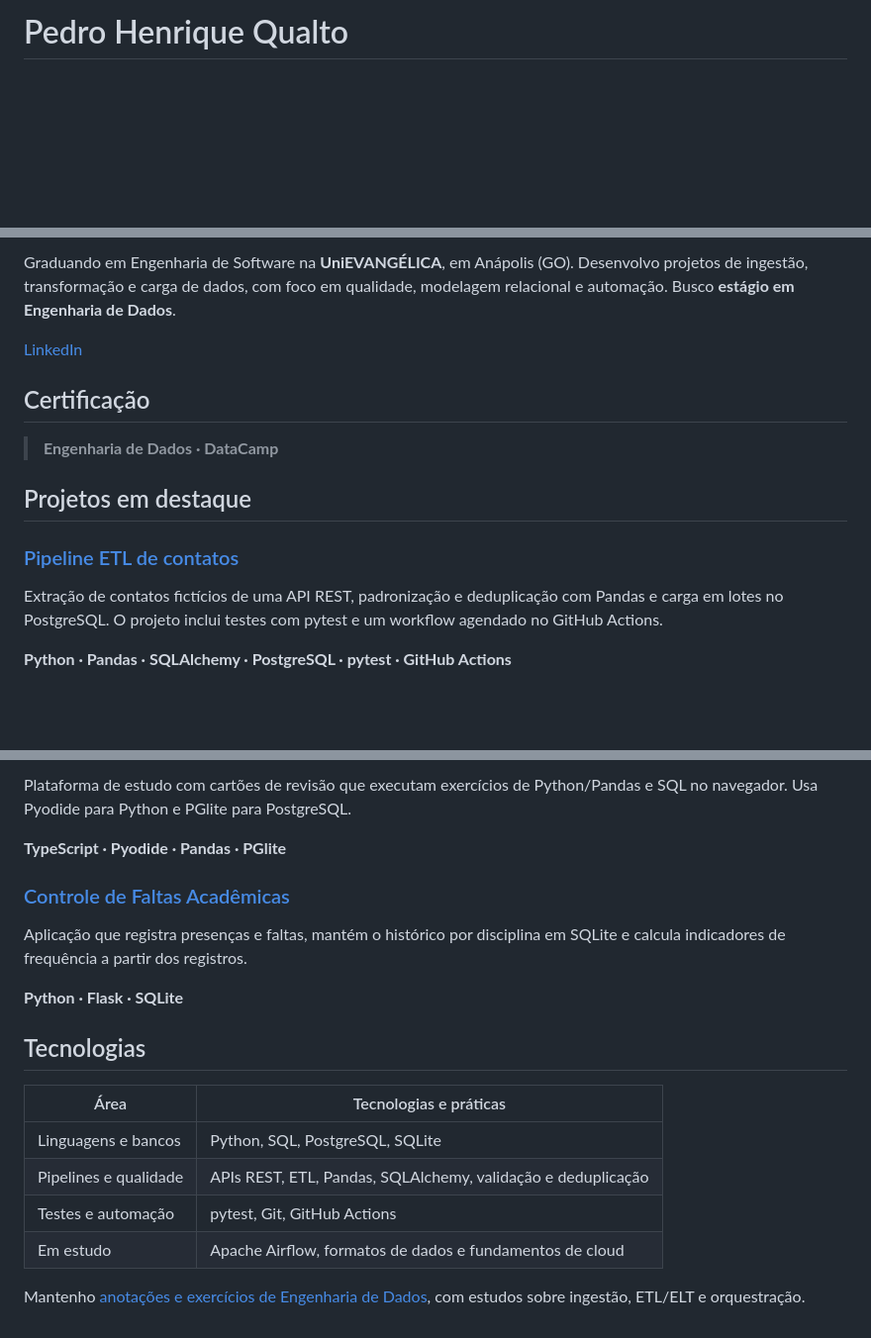
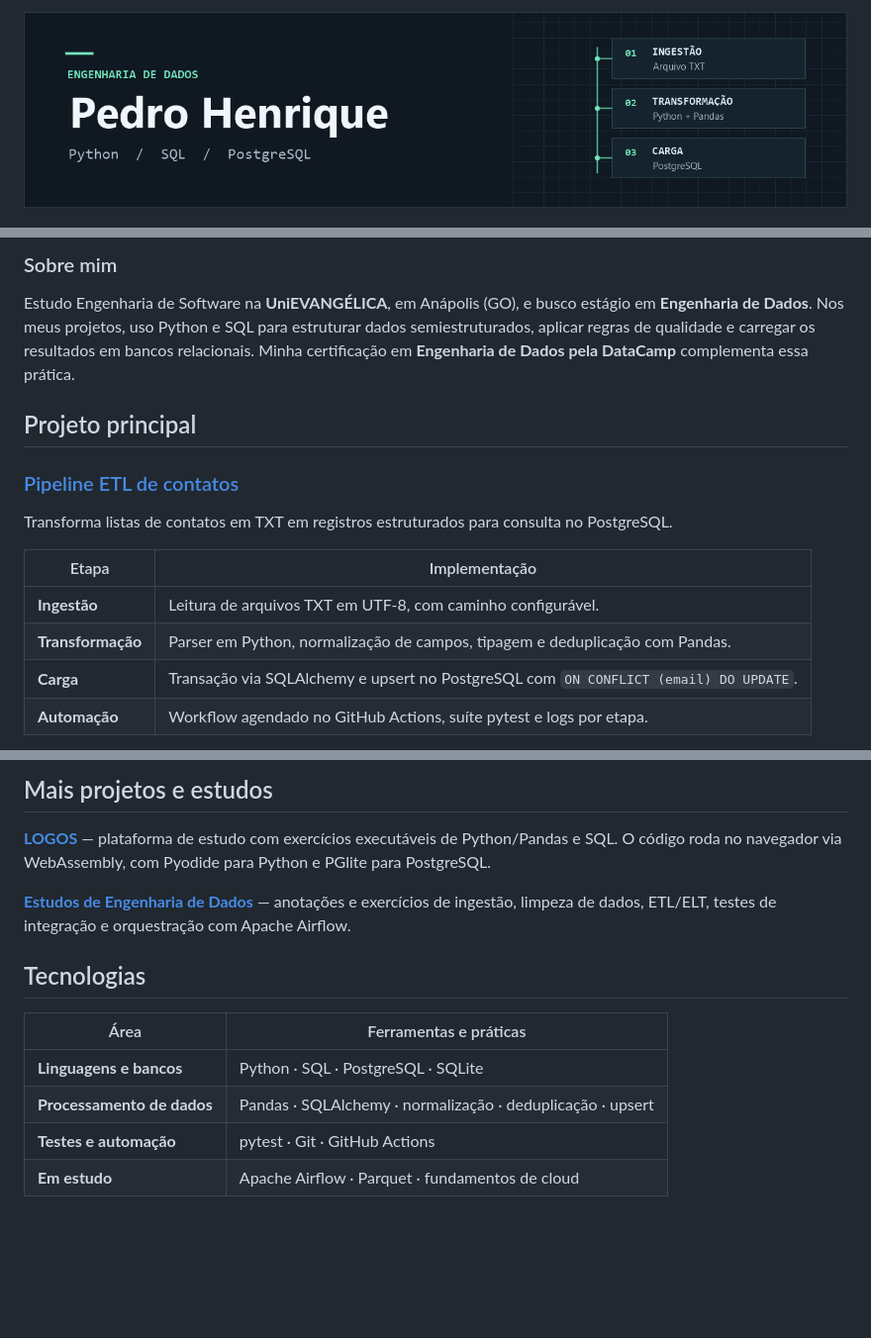
Before and after one commit to pedrohenriqueinv/pedrohenriqueinv, a Markdown page: README.md, 3 parts joined by grey strips. Shown at 99% size. Drawn GitHub-style; pictures changed too: assets/perfil.png (added); blank space fills up the shorter version.

Commit message:
Redesign data engineering profile

```diff
--- a/README.md
+++ b/README.md
@@ -1,2 +1,2 @@
-# Pedro Henrique Qualto
+![Pedro Henrique — Engenharia de Dados. Python, SQL e PostgreSQL. Fluxo de ingestão, transformação e carga.](./assets/perfil.png)
 
@@ -4,17 +5,18 @@
 
-Graduando em Engenharia de Software na **UniEVANGÉLICA**, em Anápolis (GO). Desenvolvo projetos de ingestão, transformação e carga de dados, com foco em qualidade, modelagem relacional e automação. Busco **estágio em Engenharia de Dados**.
+### Sobre mim
 
-[LinkedIn](https://www.linkedin.com/in/pedro-h-a27a9a275)
+Estudo Engenharia de Software na **UniEVANGÉLICA**, em Anápolis (GO), e busco estágio em **Engenharia de Dados**. Nos meus projetos, uso Python e SQL para estruturar dados semiestruturados, aplicar regras de qualidade e carregar os resultados em bancos relacionais. Minha certificação em **Engenharia de Dados pela DataCamp** complementa essa prática.
 
-## Certificação
-
-> **Engenharia de Dados · DataCamp**
-
-## Projetos em destaque
+## Projeto principal
 
 ### [Pipeline ETL de contatos](https://github.com/pedrohenriqueinv/etl-contacts-pipeline)
 
-Extração de contatos fictícios de uma API REST, padronização e deduplicação com Pandas e carga em lotes no PostgreSQL. O projeto inclui testes com pytest e um workflow agendado no GitHub Actions.
+Transforma listas de contatos em TXT em registros estruturados para consulta no PostgreSQL.
 
-**Python · Pandas · SQLAlchemy · PostgreSQL · pytest · GitHub Actions**
+| Etapa | Implementação |
+| --- | --- |
+| **Ingestão** | Leitura de arquivos TXT em UTF-8, com caminho configurável. |
+| **Transformação** | Parser em Python, normalização de campos, tipagem e deduplicação com Pandas. |
+| **Carga** | Transação via SQLAlchemy e upsert no PostgreSQL com `ON CONFLICT (email) DO UPDATE`. |
+| **Automação** | Workflow agendado no GitHub Actions, suíte pytest e logs por etapa. |
 
@@ -22,21 +24,15 @@ Extração de contatos fictícios de uma API REST, padronização e deduplicaç
 
-Plataforma de estudo com cartões de revisão que executam exercícios de Python/Pandas e SQL no navegador. Usa Pyodide para Python e PGlite para PostgreSQL.
+## Mais projetos e estudos
 
-**TypeScript · Pyodide · Pandas · PGlite**
+**[LOGOS](https://github.com/pedrohenriqueinv/LOGOS)** — plataforma de estudo com exercícios executáveis de Python/Pandas e SQL. O código roda no navegador via WebAssembly, com Pyodide para Python e PGlite para PostgreSQL.
 
-### [Controle de Faltas Acadêmicas](https://github.com/pedrohenriqueinv/academic_attendance_system)
-
-Aplicação que registra presenças e faltas, mantém o histórico por disciplina em SQLite e calcula indicadores de frequência a partir dos registros.
-
-**Python · Flask · SQLite**
+**[Estudos de Engenharia de Dados](https://github.com/pedrohenriqueinv/data-science-studies/tree/HEAD/data-engineering)** — anotações e exercícios de ingestão, limpeza de dados, ETL/ELT, testes de integração e orquestração com Apache Airflow.
 
 ## Tecnologias
 
-| Área | Tecnologias e práticas |
+| Área | Ferramentas e práticas |
 | --- | --- |
-| Linguagens e bancos | Python, SQL, PostgreSQL, SQLite |
-| Pipelines e qualidade | APIs REST, ETL, Pandas, SQLAlchemy, validação e deduplicação |
-| Testes e automação | pytest, Git, GitHub Actions |
-| Em estudo | Apache Airflow, formatos de dados e fundamentos de cloud |
-
-Mantenho [anotações e exercícios de Engenharia de Dados](https://github.com/pedrohenriqueinv/data-science-studies), com estudos sobre ingestão, ETL/ELT e orquestração.
+| **Linguagens e bancos** | Python · SQL · PostgreSQL · SQLite |
+| **Processamento de dados** | Pandas · SQLAlchemy · normalização · deduplicação · upsert |
+| **Testes e automação** | pytest · Git · GitHub Actions |
+| **Em estudo** | Apache Airflow · Parquet · fundamentos de cloud |
```
Also changed, not shown: other parts of README.md (+3 -2 lines).
